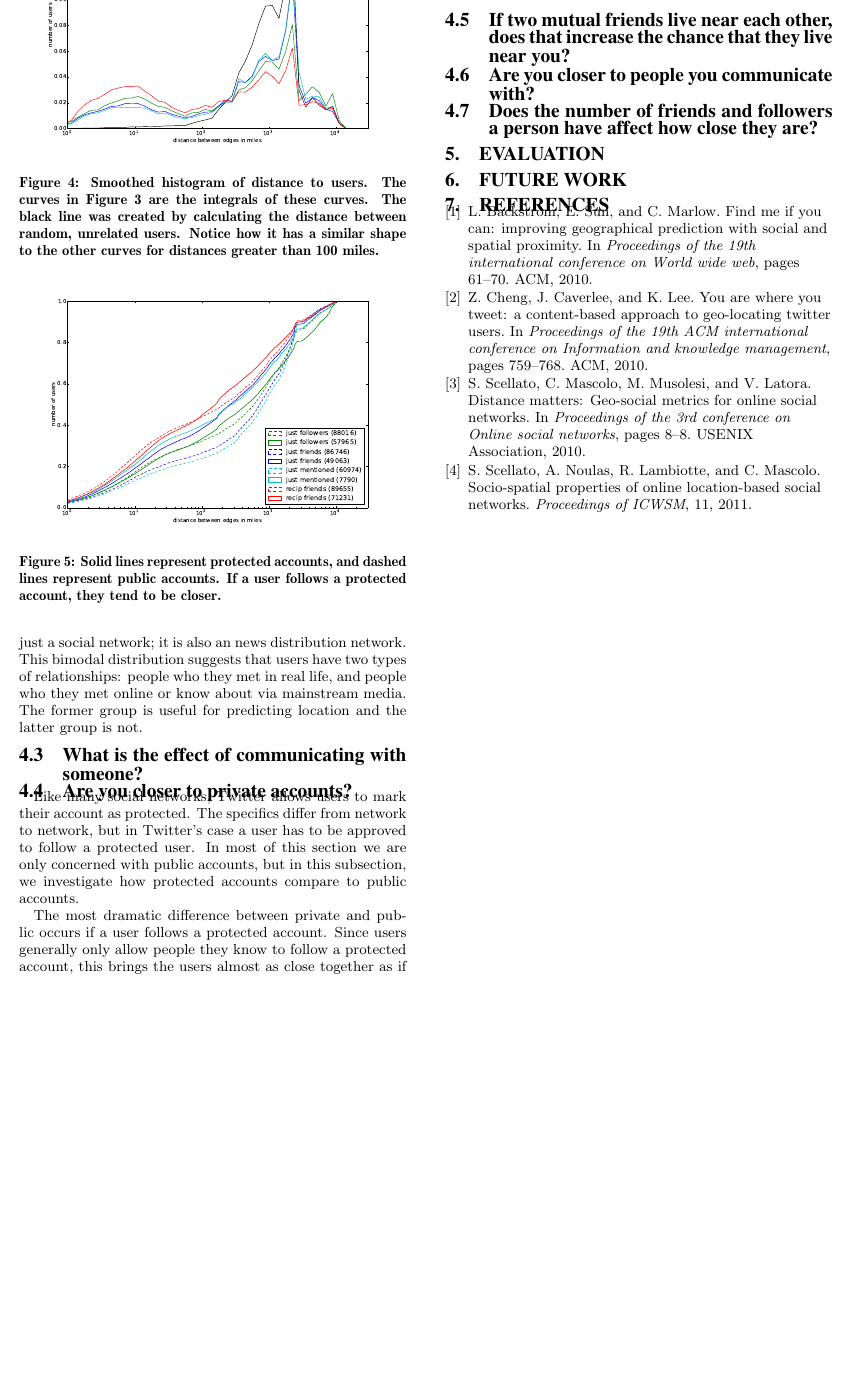
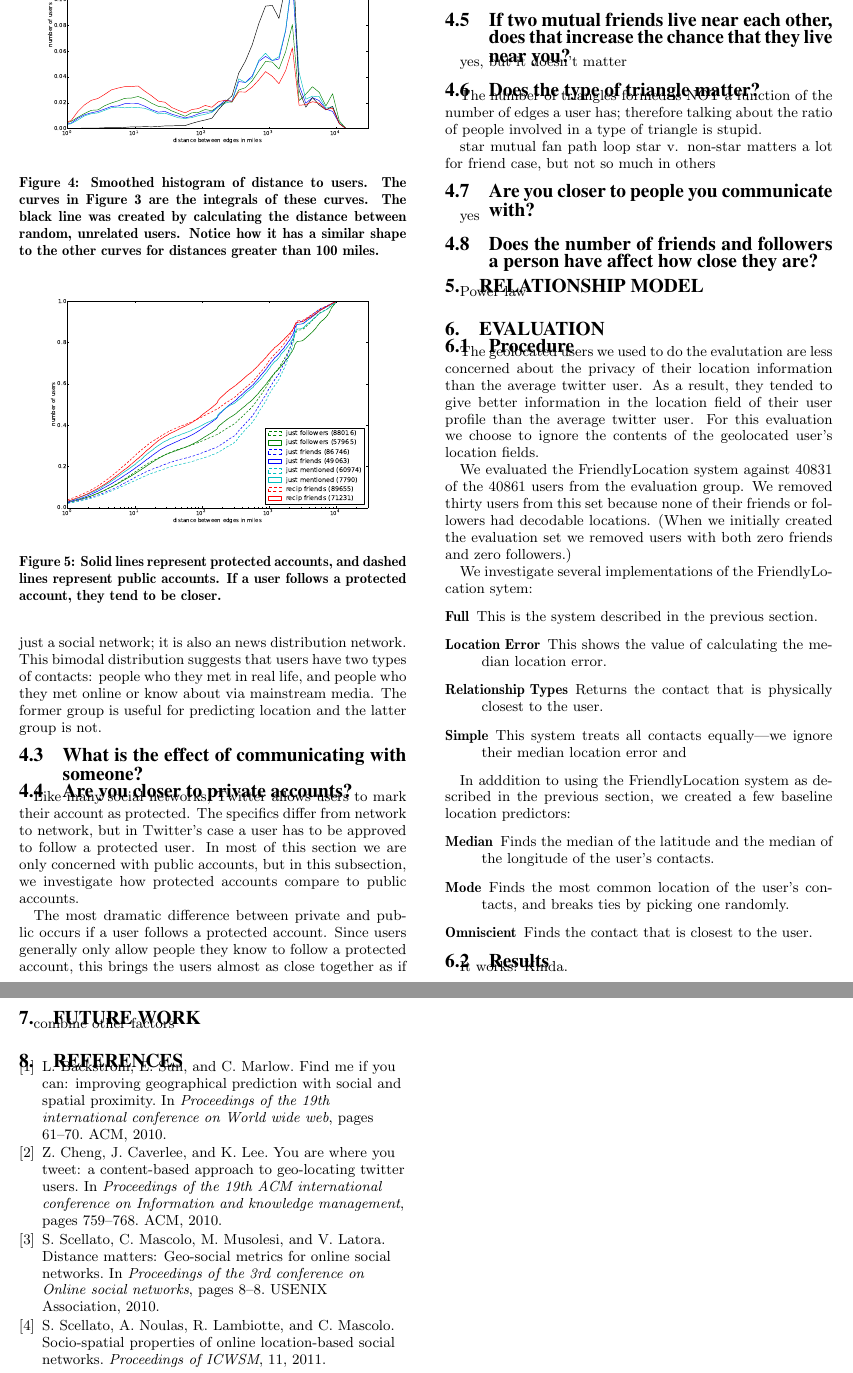
Before and after one commit to JeffAMcGee/friendloc, a LaTeX paper (docs/fl.tex): part of page 4 of 4 before the commit and two parts of pages 4 and 5 of 5 after it, the two joined at a grey line, cut so that both start at the same text, the shorter picture padded with empty space. Compiled offline with pdfLaTeX.

Commit message:
added refs, filled in a few sections

```diff
--- a/docs/fl.tex
+++ b/docs/fl.tex
@@ -235,7 +242,7 @@ which suggests that people when people are far away, their physical location no
 
 One reasonable explanation for this is that Twitter is not just a social
 network; it is also an news distribution network.  This bimodal distribution
-suggests that users have two types of relationships: people who they met in
+suggests that users have two types of contacts: people who they met in
 real life, and people who they met online or know about via mainstream media.
 The former group is useful for predicting location and the latter group is not.
 
@@ -259,29 +266,68 @@ Since users generally only allow people they know to follow a protected account,
 One possible explanation for the \textsc{red lines crisscrossing} is that a protected account is more likely to live in a rural, unpopulated area. \textsc{cite Gilbert}
 
 \subsection{If two mutual friends live near each other, does that increase the chance that they live near you?}
+yes, but it doesn't matter
+
+\subsection{Does the type of triangle matter?}
+
+The number of triangles formed is NOT a function of the number of edges a user has; therefore talking about the ratio of people involved in a type of triangle is stupid.
+
+star
+mutual fan
+path
+loop
+star v. non-star matters a lot for friend case, but not so much in others
+
 
 
 \subsection{Are you closer to people you communicate with?}
+yes
 
 \subsection{Does the number of friends and followers a person have affect how close they are?}
 
-%tpu_hist: tweets per user is zipfian
 
-%diff_gnp_gps.png - shows the error in gnp decoding by comparing it to normal tweets
+\section{RELATIONSHIP MODEL}
+\label{sec:model}
 
-%tri_deg_*.png - The number of triangles formed is NOT a function of the number of edges a user has therefore talking about the ratio of people involved in a type of triangle is stupid.
+Power law
 
-%geo_edges_log.png - same as normed_edges.png
 
-%geo_tri_rfrd_sp.png - distance is a binomial distribution, possibly the sum of two log-normal distributions.
+\section{EVALUATION}
+\subsection{Procedure}
+The geolocated users we used to do the evalutation are less concerned about the
+privacy of their location information than the average twitter user.
+As a result, they tended to give better information in the location field of
+their user profile than the average twitter user.
+For this evaluation we choose to ignore the contents of the geolocated user's
+location fields.
 
-%geo_local_1_*.png when you take out non-locals the cumulative graph starts to look linear.
+We evaluated the FriendlyLocation system against 40831 of the 40861 users from the evaluation group.
+We removed thirty users from this set because none of their friends or
+followers had decodable locations.
+(When we initially created the evaluation
+set we removed users with both zero friends and zero followers.)
 
-%geo_local_*.png - after removing the non-local, you still see a hump around 10 miles. Is that just error from the geo-coding and city level data?
+We investigate several implementations of the FriendlyLocation sytem:
+\begin{description}
+\item[Full] This is the system described in the previous section.
+\item[Location Error] This shows the value of calculating the median location error.
+\item[Relationship Types] Returns the contact that is physically closest to the user.
+\item[Simple] This system treats all contacts equally---we ignore their median location error and
+\end{description}
 
-%local_ratio.png - star v. non-star matters a lot for friend case, but not so much in others
-\section{EVALUATION}
+In adddition to using the FriendlyLocation system as described in the previous section, we created a few baseline location predictors:
+\begin{description}
+\item[Median] Finds the median of the latitude and the median of the longitude of the user's contacts.
+\item[Mode] Finds the most common location of the user's contacts, and breaks ties by picking one randomly.
+\item[Omniscient] Finds the contact that is closest to the user.
+\end{description}
+
+\subsection{Results}
+
+It works! Kinda.
+
 \section{FUTURE WORK}
+combine other factors
 
 \bibliographystyle{abbrv}
 \bibliography{fl}
```
Also changed, not shown: docs/fl.bib (+27 -0 lines), docs/fl.tex (65 more changed lines).
